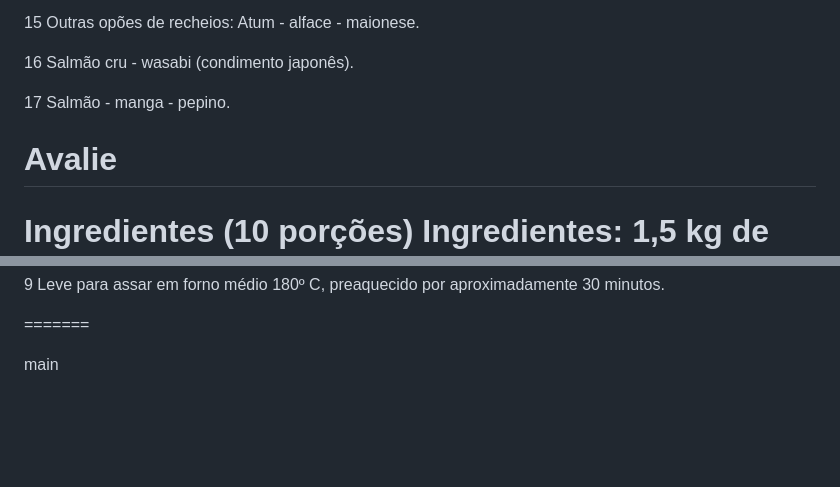
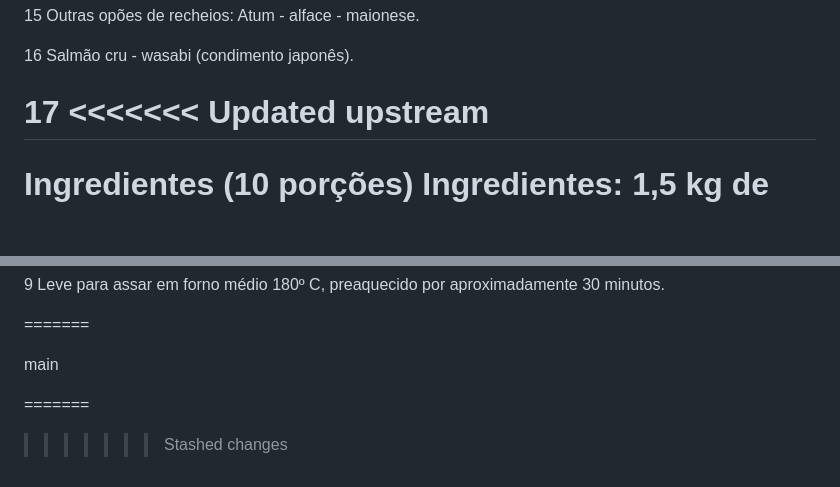
Before and after one commit to massancode/recipes_2Akennedy, a Markdown page: README.md, 2 parts joined by grey strips. Rendered like a GitHub page; blank space fills up the shorter version.

```diff
--- a/README.md
+++ b/README.md
@@ -55,9 +55,7 @@ Atum - alface - maionese.
 Salmão cru - wasabi (condimento japonês).
 
 17
-Salmão - manga - pepino.
-
-Avalie
+<<<<<<< Updated upstream
 =======
 
 
@@ -183,3 +181,6 @@ Leve para assar em forno médio 180º C, preaquecido por aproximadamente 30 minu
 =======
 
 main
+
+=======
+>>>>>>> Stashed changes
```
